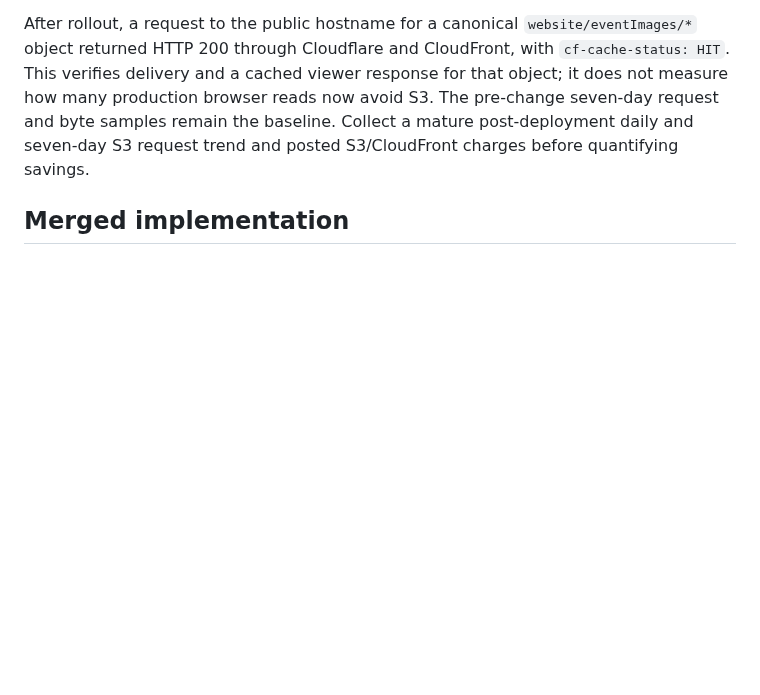
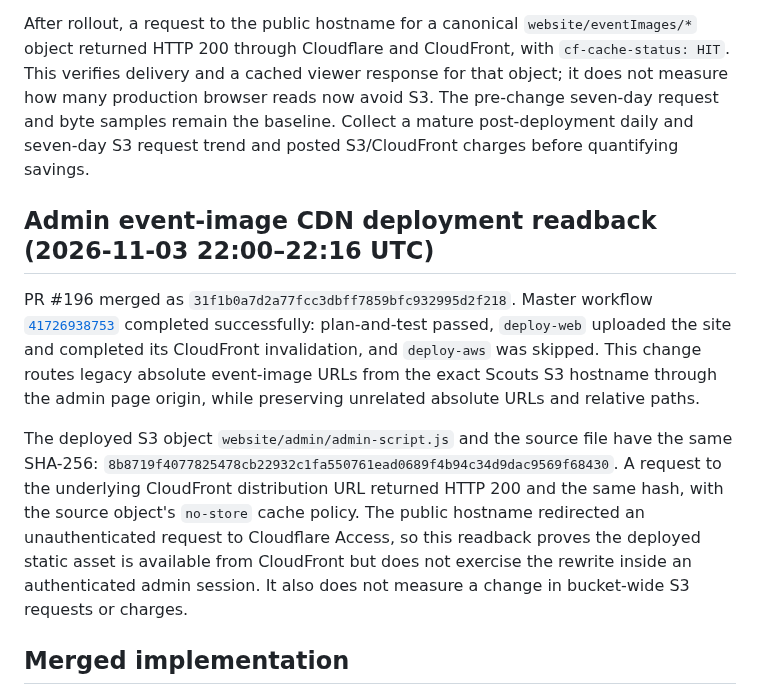
Before and after one commit to antonio1000homens/scouts, a Markdown page: docs/issue-174-s3-cost-rollout.md, the part around the change. Rendered like a GitHub page; blank space fills up the shorter version.

Commit message:
docs(#174): record admin image CDN deployment readback

```diff
--- a/docs/issue-174-s3-cost-rollout.md
+++ b/docs/issue-174-s3-cost-rollout.md
@@ -336,6 +336,26 @@ browser reads now avoid S3. The pre-change seven-day request and byte samples
 remain the baseline. Collect a mature post-deployment daily and seven-day S3
 request trend and posted S3/CloudFront charges before quantifying savings.
 
+## Admin event-image CDN deployment readback (2026-11-03 22:00–22:16 UTC)
+
+PR #196 merged as `31f1b0a7d2a77fcc3dbff7859bfc932995d2f218`. Master workflow
+[`41726938753`](https://github.com/antonio1000homens/scouts/actions/runs/41726938753)
+completed successfully: plan-and-test passed, `deploy-web` uploaded the site
+and completed its CloudFront invalidation, and `deploy-aws` was skipped. This
+change routes legacy absolute event-image URLs from the exact Scouts S3
+hostname through the admin page origin, while preserving unrelated absolute
+URLs and relative paths.
+
+The deployed S3 object `website/admin/admin-script.js` and the source file
+have the same SHA-256:
+`8b8719f4077825478cb22932c1fa550761ead0689f4b94c34d9dac9569f68430`. A
+request to the underlying CloudFront distribution URL returned HTTP 200 and
+the same hash, with the source object's `no-store` cache policy. The public
+hostname redirected an unauthenticated request to Cloudflare Access, so this
+readback proves the deployed static asset is available from CloudFront but does
+not exercise the rewrite inside an authenticated admin session. It also does
+not measure a change in bucket-wide S3 requests or charges.
+
 ## Merged implementation
 
 1. **Four refreshes/day**: CloudFormation and runtime defaults move to
```
